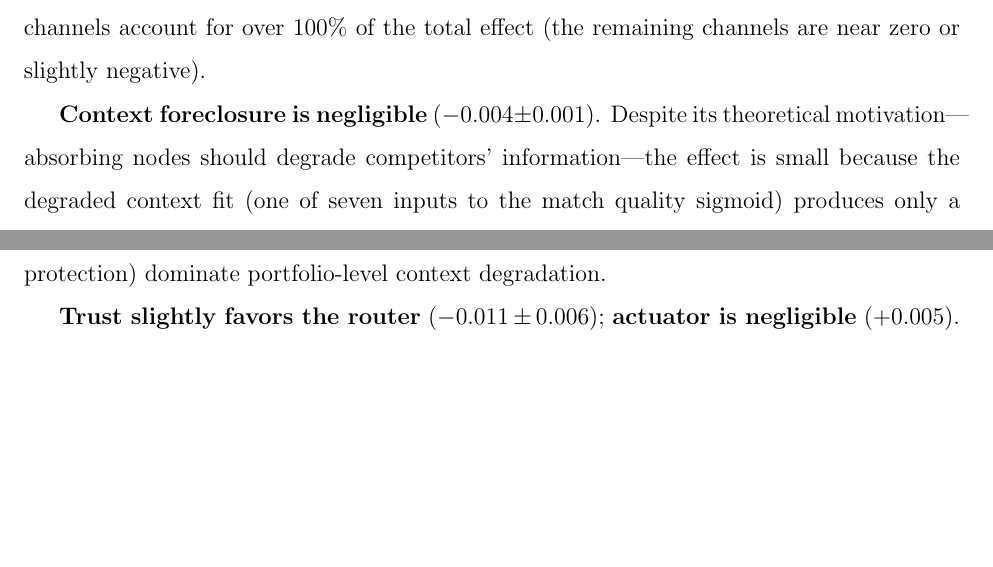
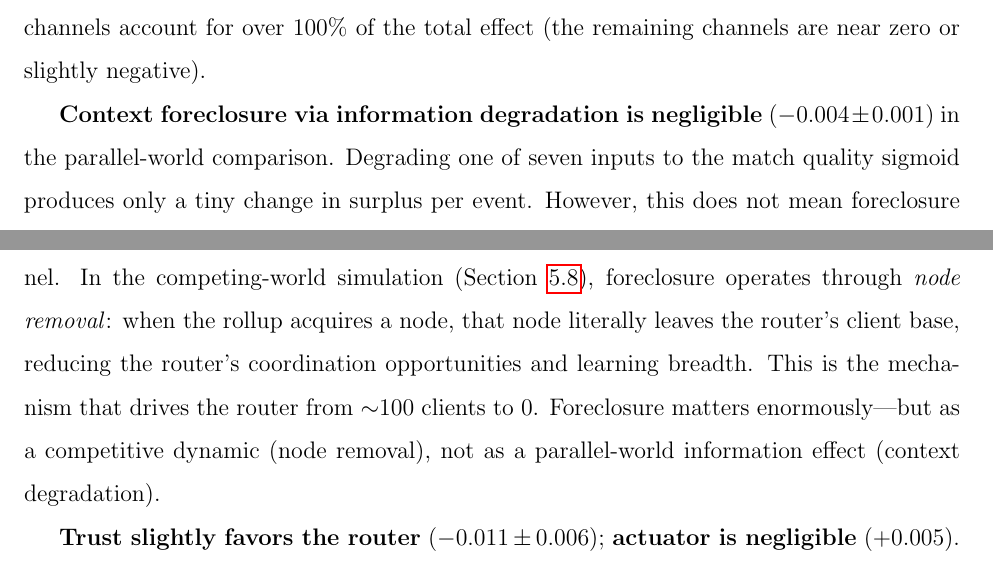
Before and after one commit to sorenlarson/against-coasean-singularity, a LaTeX paper (paper/cybernetic_arbitrage.tex): two parts of pages 31 and 32 of 43, joined at a grey line, cut so that both start at the same text, the shorter picture padded with empty space. Compiled offline with pdfLaTeX.

Commit message:
Distinguish two forms of foreclosure: information degradation (weak, parallel-world) vs node removal (strong, competing-world)
Foreclosure matters enormously as a competitive dynamic — when the rollup
acquires a node, it leaves the router's client base. This is the mechanism
that drives router extinction. The Shapley captures only the parallel-world
version (context degradation), which is negligible.

Co-Authored-By: Claude Opus 4.6 (1M context) <noreply@anthropic.com>

```diff
--- a/paper/cybernetic_arbitrage.tex
+++ b/paper/cybernetic_arbitrage.tex
@@ -649,7 +649,7 @@ Unlike pure ablation (removing one channel at a time), Shapley values compute ea
 
 \textbf{Cross-node learning} ($+0.067 \pm 0.011$) and \textbf{leakage protection} ($+0.052 \pm 0.009$) are stable secondary channels. Together with router learning leakage, these three per-interaction channels account for over 100\% of the total effect (the remaining channels are near zero or slightly negative).
 
-\textbf{Context foreclosure is negligible} ($-0.004 \pm 0.001$). Despite its theoretical motivation---absorbing nodes should degrade competitors' information---the effect is small because the degraded context fit (one of seven inputs to the match quality sigmoid) produces only a tiny change in surplus per event. Per-interaction channels (router leakage, learning, leakage protection) dominate portfolio-level context degradation.
+\textbf{Context foreclosure via information degradation is negligible} ($-0.004 \pm 0.001$) in the parallel-world comparison. Degrading one of seven inputs to the match quality sigmoid produces only a tiny change in surplus per event. However, this does not mean foreclosure is unimportant---it means the parallel-world Shapley captures it through the wrong channel. In the competing-world simulation (Section~\ref{sec:competing}), foreclosure operates through \textit{node removal}: when the rollup acquires a node, that node literally leaves the router's client base, reducing the router's coordination opportunities and learning breadth. This is the mechanism that drives the router from $\sim$100 clients to 0. Foreclosure matters enormously---but as a competitive dynamic (node removal), not as a parallel-world information effect (context degradation).
 
 \textbf{Trust slightly favors the router} ($-0.011 \pm 0.006$); \textbf{actuator is negligible} ($+0.005$). The rollup wins through information channels that the classical theory of the firm does not model.
 
```
Also changed, not shown: paper/cybernetic_arbitrage.pdf.
